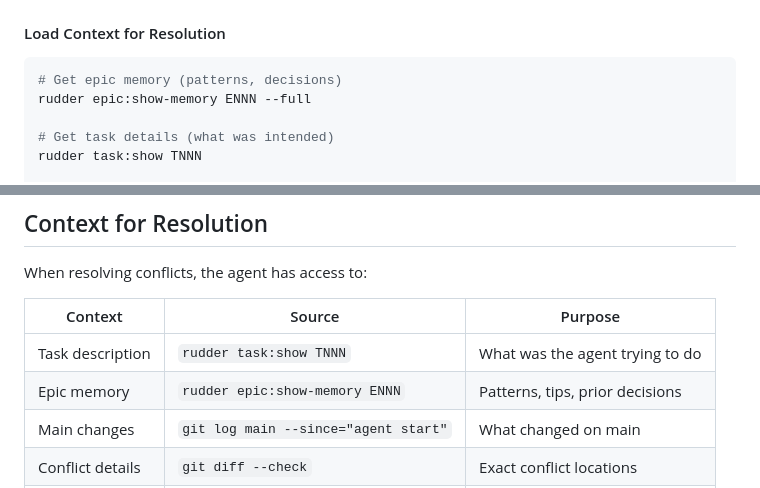
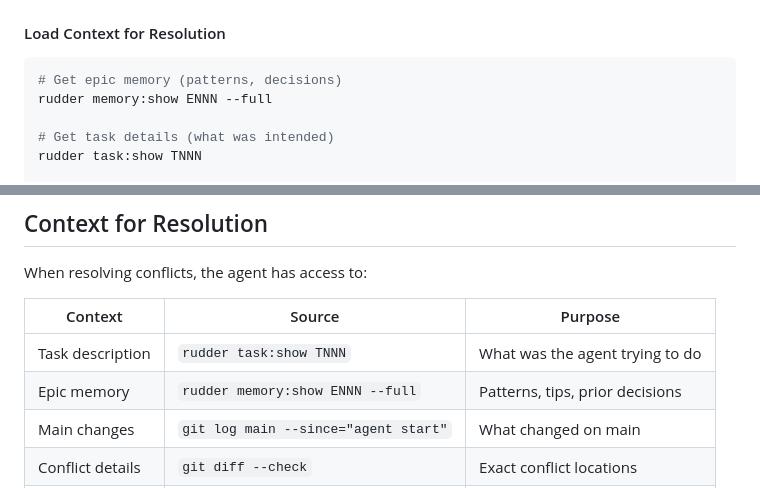
Before and after one commit to quazardous/sailing, a Markdown page: commands/dev/merge.md, 2 parts joined by grey strips. Drawn GitHub-style.

Commit message:
fix: correct CLI command in merge.md (epic:show-memory → memory:show)

````diff
--- a/commands/dev/merge.md
+++ b/commands/dev/merge.md
@@ -90,7 +90,7 @@ git merge task/T042 --no-commit
 
 ```bash
 # Get epic memory (patterns, decisions)
-rudder epic:show-memory ENNN --full
+rudder memory:show ENNN --full
 
 # Get task details (what was intended)
 rudder task:show TNNN
@@ -153,7 +153,7 @@ When resolving conflicts, the agent has access to:
 | Context | Source | Purpose |
 |---------|--------|---------|
 | Task description | `rudder task:show TNNN` | What was the agent trying to do |
-| Epic memory | `rudder epic:show-memory ENNN` | Patterns, tips, prior decisions |
+| Epic memory | `rudder memory:show ENNN --full` | Patterns, tips, prior decisions |
 | Main changes | `git log main --since="agent start"` | What changed on main |
 | Conflict details | `git diff --check` | Exact conflict locations |
 | DEV.md | Project root | Tech stack, conventions |
````
